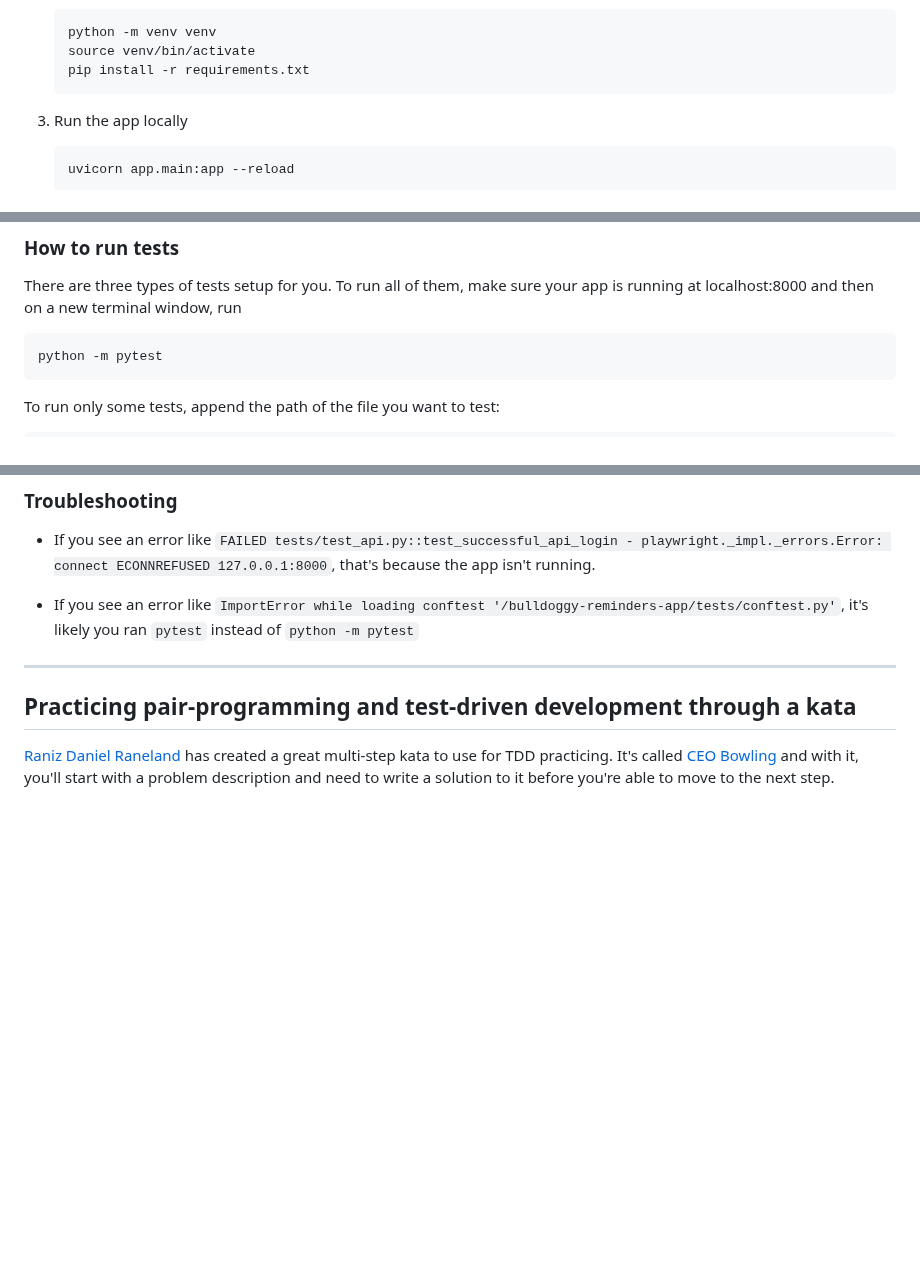
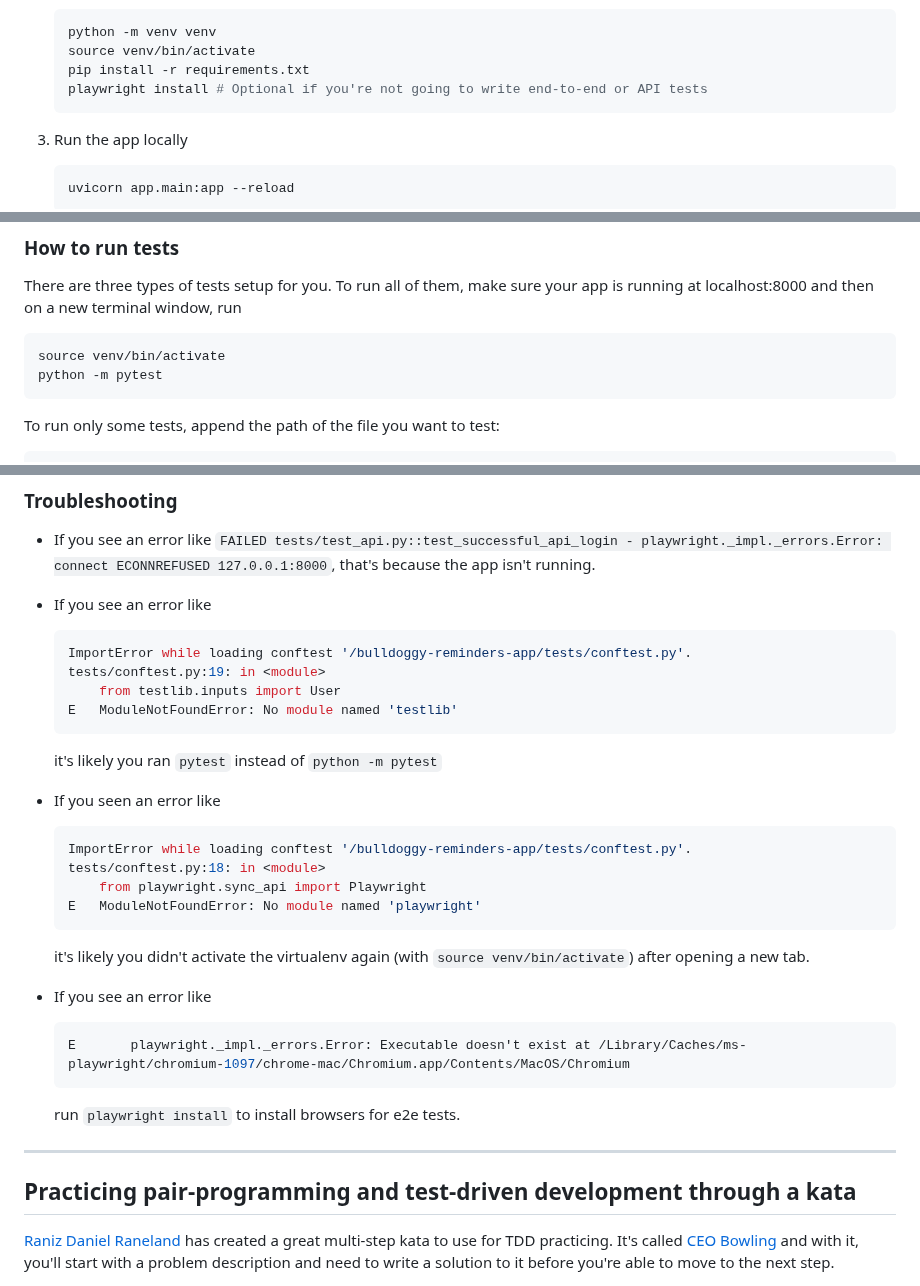
Before and after one commit to archipylago/archipylago.dev, a Markdown page: sprints/1.md, 3 parts joined by grey strips. GitHub-like rendering; blank space fills up the shorter version.

Commit message:
sprints: Add instructions to install playwright browsers and reactivate the virtual env after opening new tab

````diff
--- a/sprints/1.md
+++ b/sprints/1.md
@@ -38,6 +38,7 @@ The author, Andrew Knight gave [a great talk about it in DjangoCon US 2023](http
    python -m venv venv
    source venv/bin/activate
    pip install -r requirements.txt
+   playwright install # Optional if you're not going to write end-to-end or API tests
    ```
 
 3. Run the app locally
@@ -59,6 +60,7 @@ If not, check [the repository](https://github.com/AutomationPanda/bulldoggy-remi
 There are three types of tests setup for you. To run all of them, make sure your app is running at localhost:8000 and then on a new terminal window, run
 
 ```bash
+source venv/bin/activate
 python -m pytest
 ```
 
@@ -89,7 +91,35 @@ The demo app uses [Playwright](https://playwright.dev/) for UI and API docs. The
 
 - If you see an error like `FAILED tests/test_api.py::test_successful_api_login - playwright._impl._errors.Error: connect ECONNREFUSED 127.0.0.1:8000`, that's because the app isn't running.
 
-- If you see an error like `ImportError while loading conftest '/bulldoggy-reminders-app/tests/conftest.py'`, it's likely you ran `pytest` instead of `python -m pytest`
+- If you see an error like
+
+  ```bash
+  ImportError while loading conftest '/bulldoggy-reminders-app/tests/conftest.py'.
+  tests/conftest.py:19: in <module>
+      from testlib.inputs import User
+  E   ModuleNotFoundError: No module named 'testlib'
+  ```
+
+  it's likely you ran `pytest` instead of `python -m pytest`
+
+- If you seen an error like
+
+  ```bash
+  ImportError while loading conftest '/bulldoggy-reminders-app/tests/conftest.py'.
+  tests/conftest.py:18: in <module>
+      from playwright.sync_api import Playwright
+  E   ModuleNotFoundError: No module named 'playwright'
+  ```
+
+  it's likely you didn't activate the virtualenv again (with `source venv/bin/activate`) after opening a new tab.
+
+- If you see an error like
+
+  ```bash
+  E       playwright._impl._errors.Error: Executable doesn't exist at /Library/Caches/ms-playwright/chromium-1097/chrome-mac/Chromium.app/Contents/MacOS/Chromium
+  ```
+
+  run `playwright install` to install browsers for e2e tests.
 
 ---
 
````
